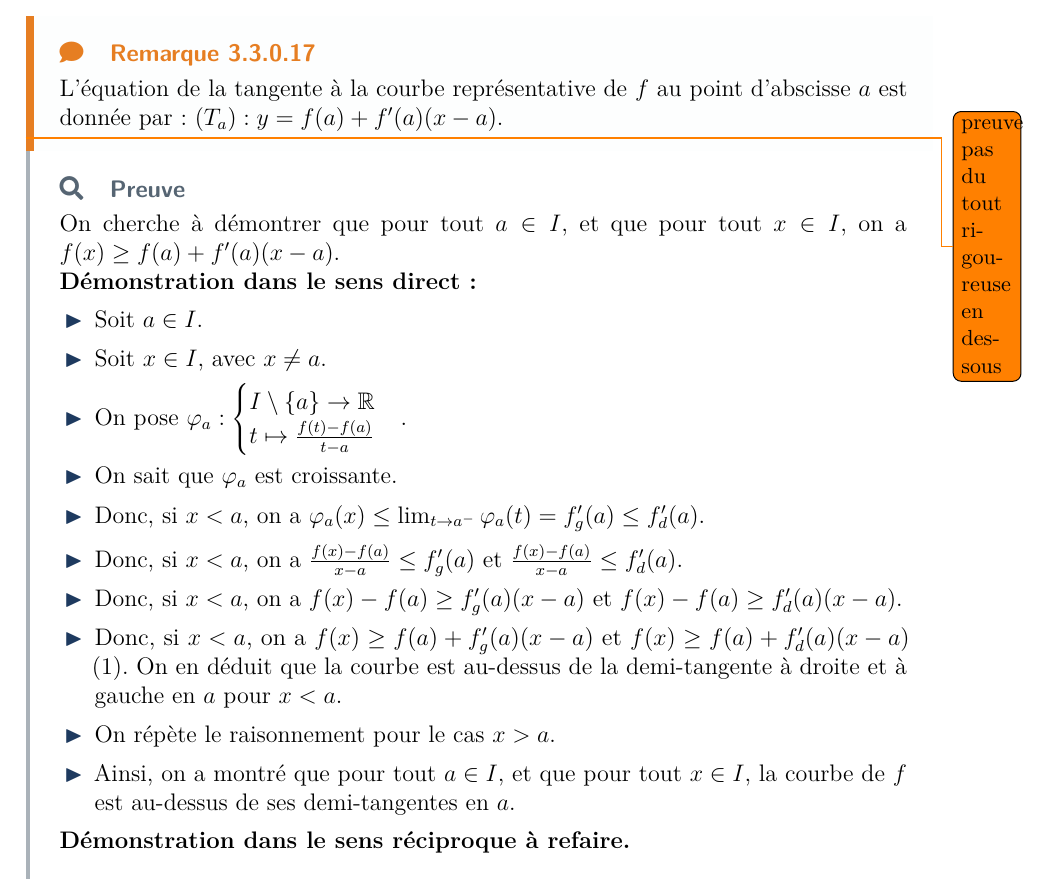
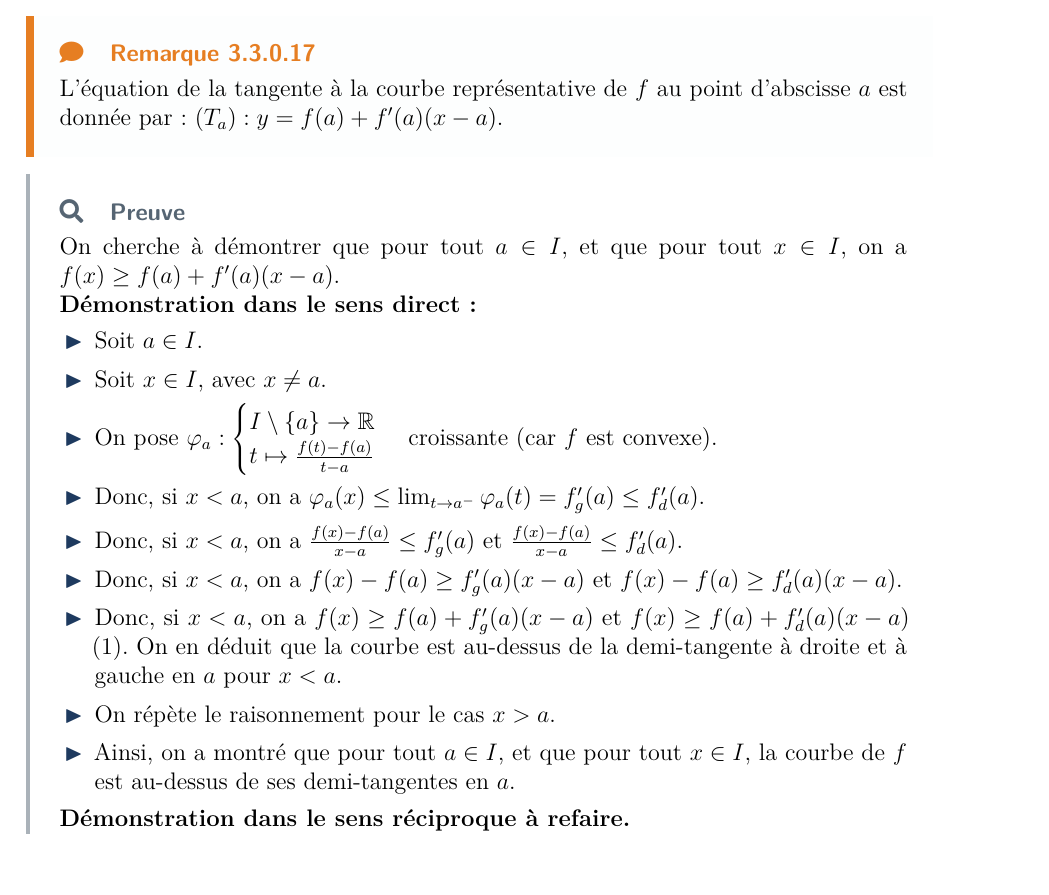
Before and after one commit to Samy-Y/maths-cpi1a-class2030, a LaTeX document (251128 CH07.tex): part of page 32 of 33 before the commit and part of page 32 of 32 after it, cut so that both start at the same text, the shorter picture padded with empty space. Compiled offline with pdfLaTeX.

Commit message:
màj finale chapitre 7

```diff
--- a/251128 CH07.tex
+++ b/251128 CH07.tex
@@ -1335,8 +1335,6 @@ Cette méthode utilisée dans les démonstrations précédentes doit devenir un
   L'équation de la tangente à la courbe représentative de $f$ au point d'abscisse $a$ est donnée par : $(T_a):y = f(a) + f'(a)(x-a)$.
 \end{remark}
 
-\todo{preuve pas du tout rigoureuse en dessous}
-
 \begin{proof}
   On cherche à démontrer que pour tout $a \in I$, et que pour tout $x \in I$, on a $f(x) \ge f(a) + f'(a)(x-a)$.
 
@@ -1345,8 +1343,7 @@ Cette méthode utilisée dans les démonstrations précédentes doit devenir un
   \begin{itemize}
     \item Soit $a \in I$.
     \item Soit $x \in I$, avec $x \ne a$.
-    \item On pose $\varphi_a : \begin{cases} I\setminus\{a\}\to\R \\ t\mapsto \frac{f(t)-f(a)}{t-a} \end{cases}$.
-    \item On sait que $\varphi_a$ est croissante.
+    \item On pose $\varphi_a : \begin{cases} I\setminus\{a\}\to\R \\ t\mapsto \frac{f(t)-f(a)}{t-a} \end{cases}$ croissante (car $f$ est convexe).
     \item Donc, si $x<a$, on a $\varphi_a(x) \le \lim_{t\to a^-}\varphi_a(t) = f'_g(a) \le f'_d(a)$.
     \item Donc, si $x<a$, on a $\frac{f(x)-f(a)}{x-a} \le f_g'(a)$ et $\frac{f(x)-f(a)}{x-a} \le f_d'(a)$.
     \item Donc, si $x<a$, on a $f(x) - f(a) \ge f_g'(a)(x-a)$ et $f(x) - f(a) \ge f_d'(a)(x-a)$.
```
Also changed, not shown: 251128 CH07.pdf.
